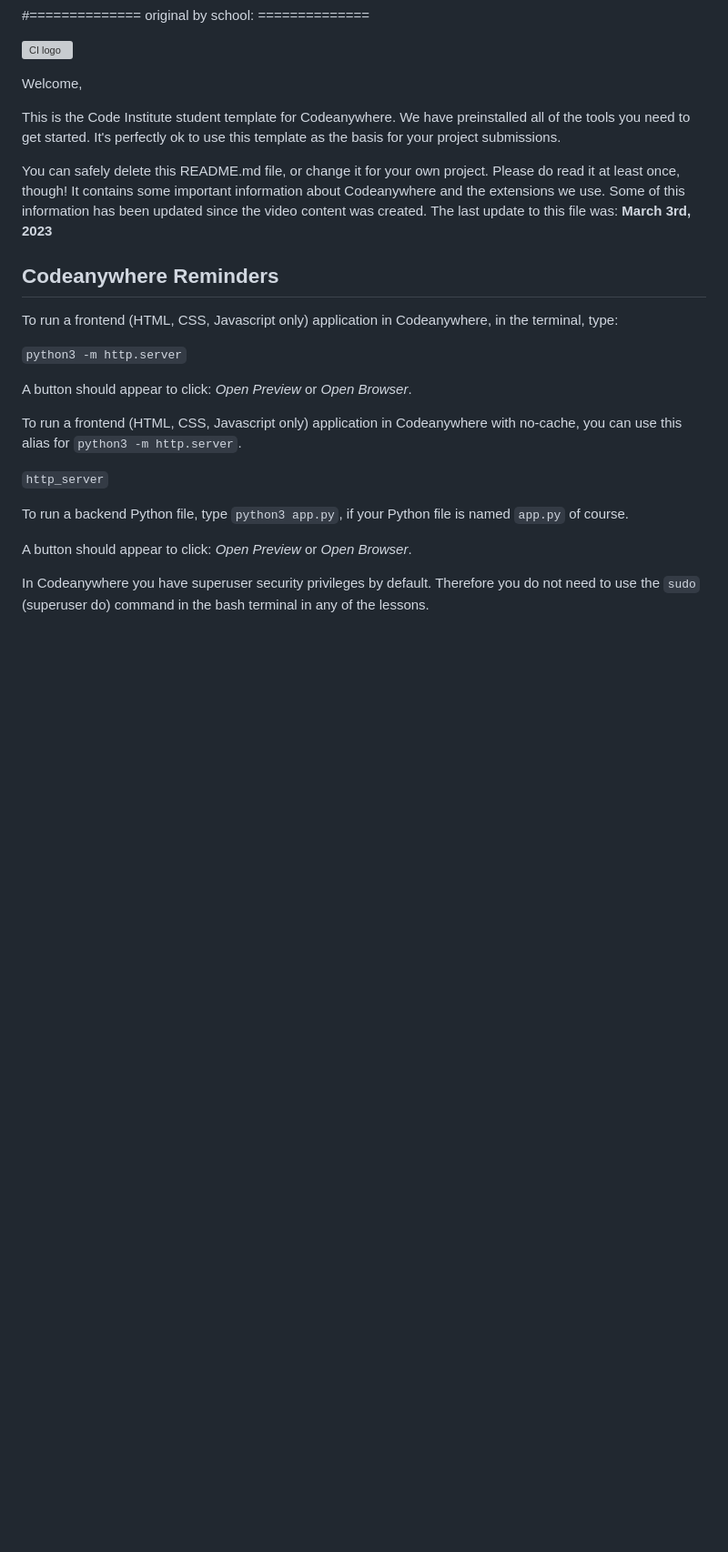
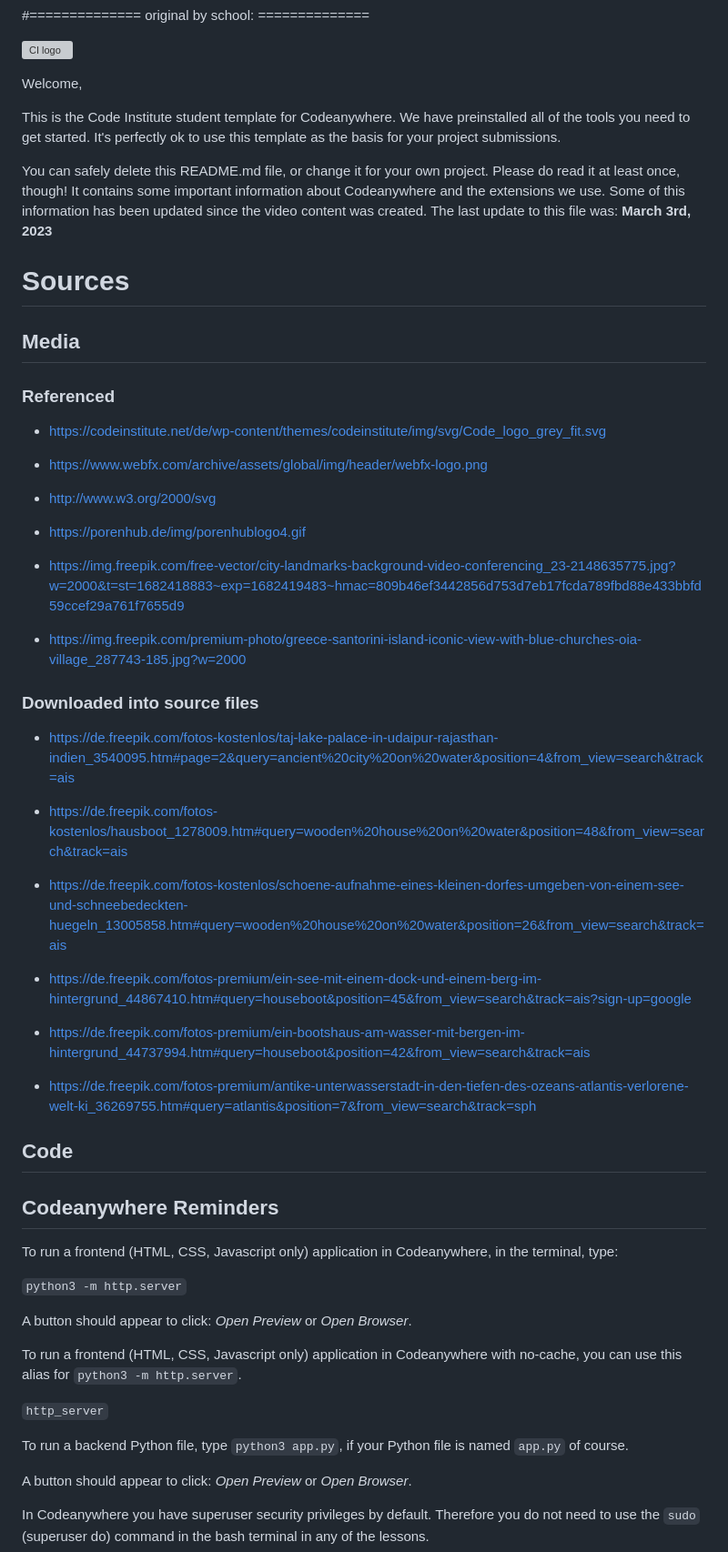
Before and after one commit to guest2111/story_of_atlantis, a Markdown page: README.md, the part around the change printed below. Shown: that part at 91% size. GitHub-like rendering; blank space fills up the shorter version; grey boxes are pictures that could not be loaded.

```diff
--- a/README.md
+++ b/README.md
@@ -73,6 +93,41 @@ Welcome,
 This is the Code Institute student template for Codeanywhere. We have preinstalled all of the tools you need to get started. It's perfectly ok to use this template as the basis for your project submissions.
 
 You can safely delete this README.md file, or change it for your own project. Please do read it at least once, though! It contains some important information about Codeanywhere and the extensions we use. Some of this information has been updated since the video content was created. The last update to this file was: **March 3rd, 2023**
+
+# Sources
+
+## Media
+
+### Referenced
+
+- https://codeinstitute.net/de/wp-content/themes/codeinstitute/img/svg/Code_logo_grey_fit.svg
+
+- https://www.webfx.com/archive/assets/global/img/header/webfx-logo.png
+
+- http://www.w3.org/2000/svg
+
+- https://porenhub.de/img/porenhublogo4.gif
+
+- https://img.freepik.com/free-vector/city-landmarks-background-video-conferencing_23-2148635775.jpg?w=2000&t=st=1682418883~exp=1682419483~hmac=809b46ef3442856d753d7eb17fcda789fbd88e433bbfd59ccef29a761f7655d9
+
+- https://img.freepik.com/premium-photo/greece-santorini-island-iconic-view-with-blue-churches-oia-village_287743-185.jpg?w=2000
+
+### Downloaded into source files
+
+- https://de.freepik.com/fotos-kostenlos/taj-lake-palace-in-udaipur-rajasthan-indien_3540095.htm#page=2&query=ancient%20city%20on%20water&position=4&from_view=search&track=ais
+
+- https://de.freepik.com/fotos-kostenlos/hausboot_1278009.htm#query=wooden%20house%20on%20water&position=48&from_view=search&track=ais
+
+- https://de.freepik.com/fotos-kostenlos/schoene-aufnahme-eines-kleinen-dorfes-umgeben-von-einem-see-und-schneebedeckten-huegeln_13005858.htm#query=wooden%20house%20on%20water&position=26&from_view=search&track=ais
+
+- https://de.freepik.com/fotos-premium/ein-see-mit-einem-dock-und-einem-berg-im-hintergrund_44867410.htm#query=houseboot&position=45&from_view=search&track=ais?sign-up=google
+
+- https://de.freepik.com/fotos-premium/ein-bootshaus-am-wasser-mit-bergen-im-hintergrund_44737994.htm#query=houseboot&position=42&from_view=search&track=ais
+
+- https://de.freepik.com/fotos-premium/antike-unterwasserstadt-in-den-tiefen-des-ozeans-atlantis-verlorene-welt-ki_36269755.htm#query=atlantis&position=7&from_view=search&track=sph
+
+
+## Code
 
 ## Codeanywhere Reminders
 
```
Also changed, not shown: other parts of README.md (+24 -4 lines).
